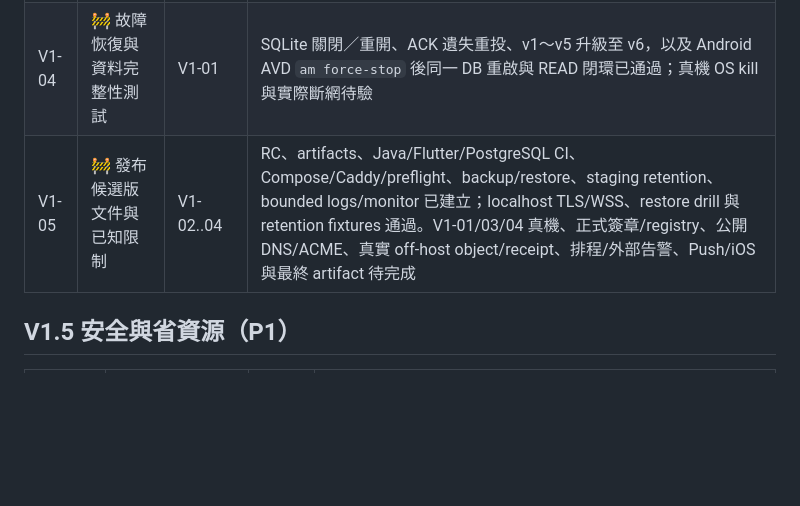
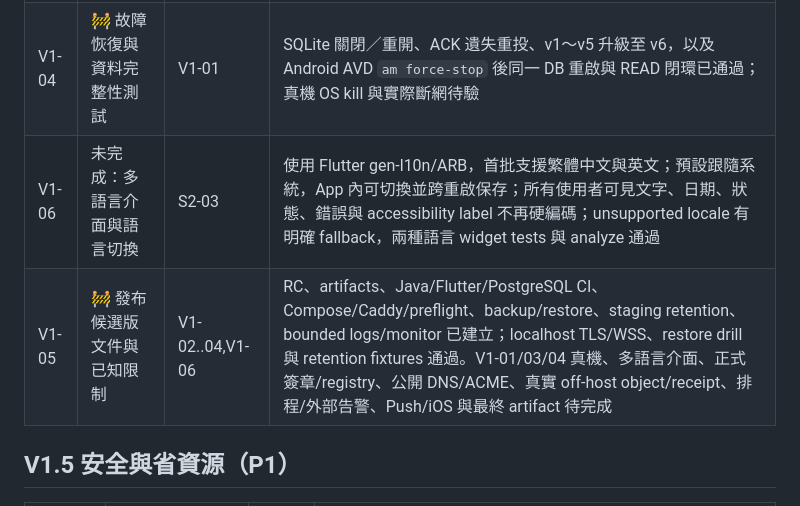
Before and after one commit to leezxt/p2p-chat, a Markdown page: docs/project_tasks.md, the part around the change. Rendered like a GitHub page; blank space fills up the shorter version.

```diff
--- a/docs/project_tasks.md
+++ b/docs/project_tasks.md
@@ -121,7 +121,8 @@
 | V1-02 | ✅ 安全與隱私稽核 | S6-06,S7-06,S8-05 | 私鑰/明文不上傳、不進 log；修復 ACK/origin/cursor、signaling concurrent writes、push token at-rest、共享 mailbox rate limit 與 FCM outbox worker；Java 52 tests、Flutter 82 tests、analyze 通過，殘餘風險見 `security_audit_v1.md` |
 | V1-03 | 🚧 資源目標量測 | V1-01 | Android 15 AVD profile 基線已重跑兩次：冷啟動中位數 2646/2690ms、閒置 PSS 110.22/111.54MB、背景 TCP 0；真機 release candidate、最差啟動時間、實際網路與電量仍待驗 |
 | V1-04 | 🚧 故障恢復與資料完整性測試 | V1-01 | SQLite 關閉／重開、ACK 遺失重投、v1～v5 升級至 v6，以及 Android AVD `am force-stop` 後同一 DB 重啟與 READ 閉環已通過；真機 OS kill 與實際斷網待驗 |
-| V1-05 | 🚧 發布候選版文件與已知限制 | V1-02..04 | RC、artifacts、Java/Flutter/PostgreSQL CI、Compose/Caddy/preflight、backup/restore、staging retention、bounded logs/monitor 已建立；localhost TLS/WSS、restore drill 與 retention fixtures 通過。V1-01/03/04 真機、正式簽章/registry、公開 DNS/ACME、真實 off-host object/receipt、排程/外部告警、Push/iOS 與最終 artifact 待完成 |
+| V1-06 | 未完成：多語言介面與語言切換 | S2-03 | 使用 Flutter gen-l10n/ARB，首批支援繁體中文與英文；預設跟隨系統，App 內可切換並跨重啟保存；所有使用者可見文字、日期、狀態、錯誤與 accessibility label 不再硬編碼；unsupported locale 有明確 fallback，兩種語言 widget tests 與 analyze 通過 |
+| V1-05 | 🚧 發布候選版文件與已知限制 | V1-02..04,V1-06 | RC、artifacts、Java/Flutter/PostgreSQL CI、Compose/Caddy/preflight、backup/restore、staging retention、bounded logs/monitor 已建立；localhost TLS/WSS、restore drill 與 retention fixtures 通過。V1-01/03/04 真機、多語言介面、正式簽章/registry、公開 DNS/ACME、真實 off-host object/receipt、排程/外部告警、Push/iOS 與最終 artifact 待完成 |
 
 ## V1.5 安全與省資源（P1）
 
```
Also changed, not shown: docs/handoff_checklist.md (+21 -1 lines), docs/release_candidate_v1.md (+1 -0 lines).
